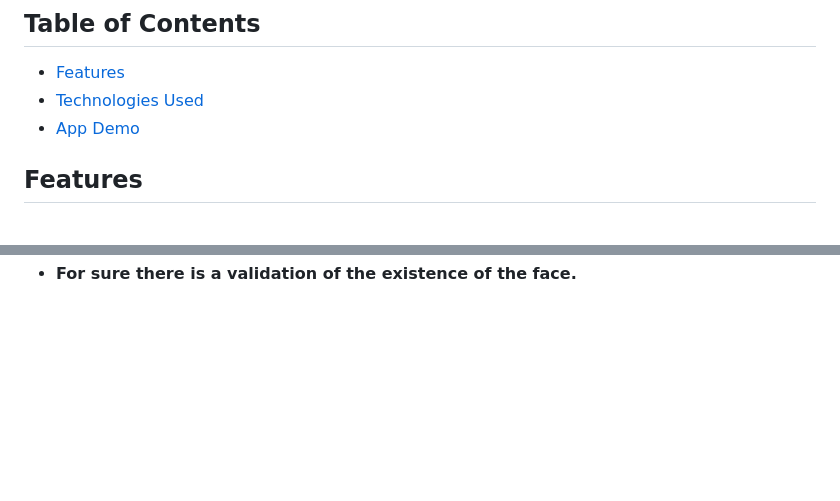
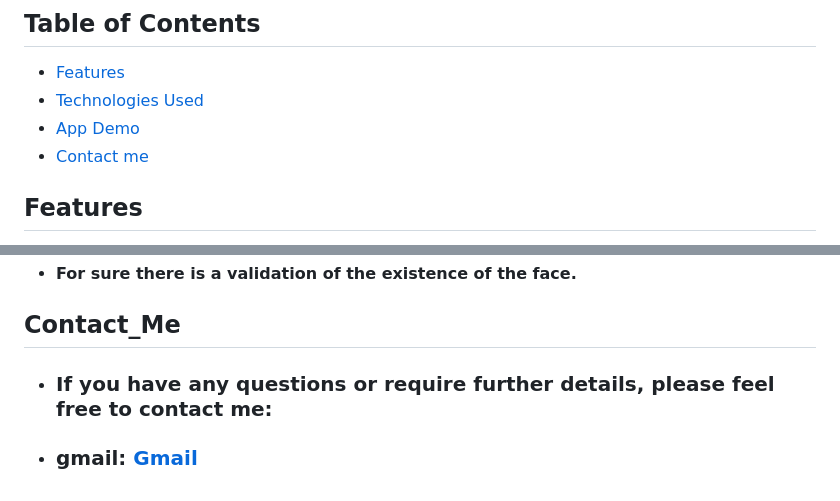
Before and after one commit to mauthkasati/Flutter_projects, a Markdown page: Resto_App/Resto_Description.md, 2 parts joined by grey strips. Drawn GitHub-style; blank space fills up the shorter version.

```diff
--- a/Resto_App/Resto_Description.md
+++ b/Resto_App/Resto_Description.md
@@ -12,6 +12,7 @@ Note: The app is designed to be used by the admin or owner of the restaurant. an
 - [Features](#features)
 - [Technologies Used](#Technologies_Used)
 - [App Demo](#App_Demo)
+- [Contact me](#Contact_Me)
 
 ## Features
 
@@ -62,3 +63,7 @@ Note: The app is designed to be used by the admin or owner of the restaurant. an
 - Finally, a message appears to confirm adding or showing an error occurred.
 - <img src="https://github.com/mauthkasati/Flutter_projects/blob/main/Resto_App/images/Face_ID_Added_Successfully.jpg" width="250" alt="Login Screen"></br></br>
 - **For sure there is a validation of the existence of the face.**
+
+## Contact_Me
+- ### If you have any questions or require further details, please feel free to contact me:
+- ### gmail: [Gmail](muathkasati@gmail.com)
```
